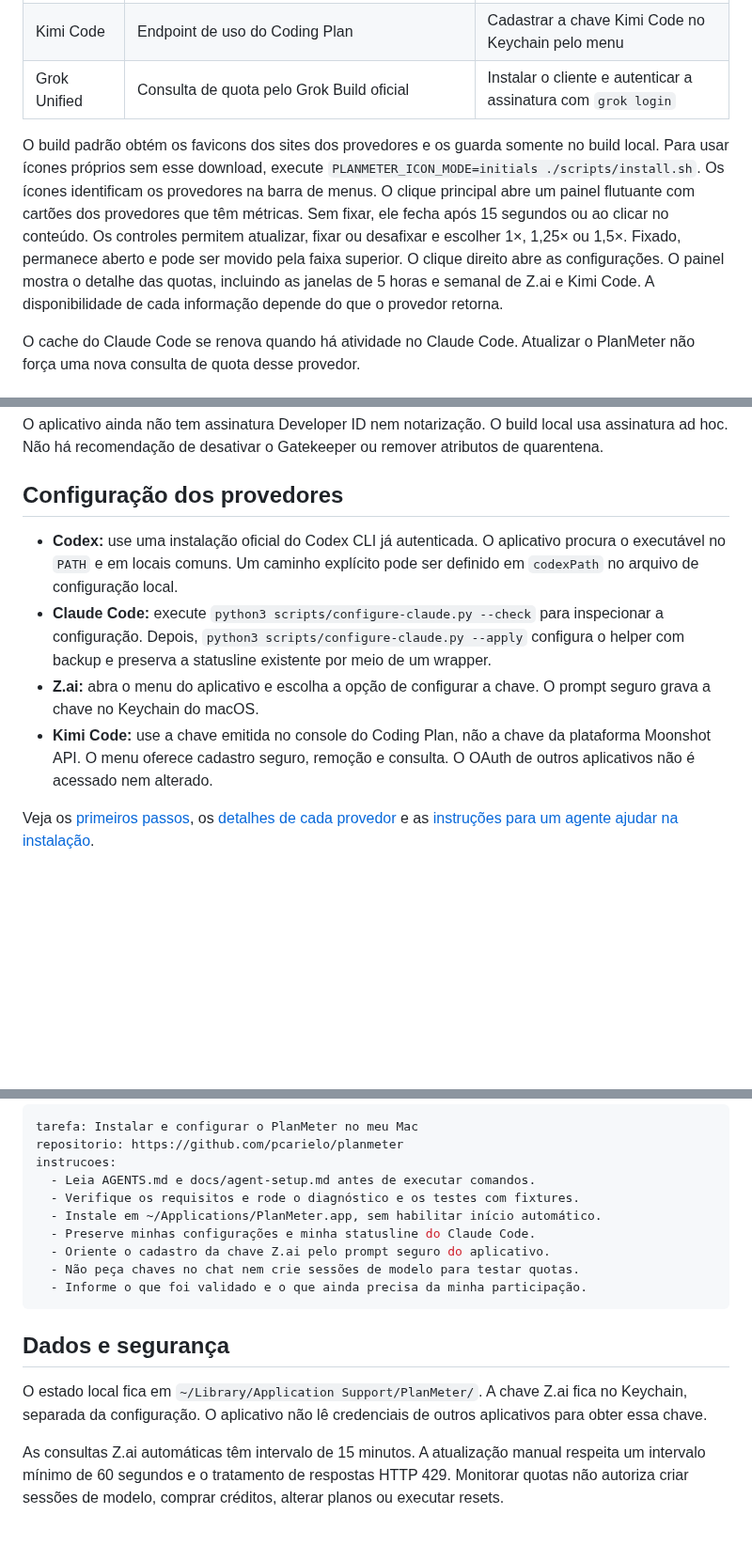
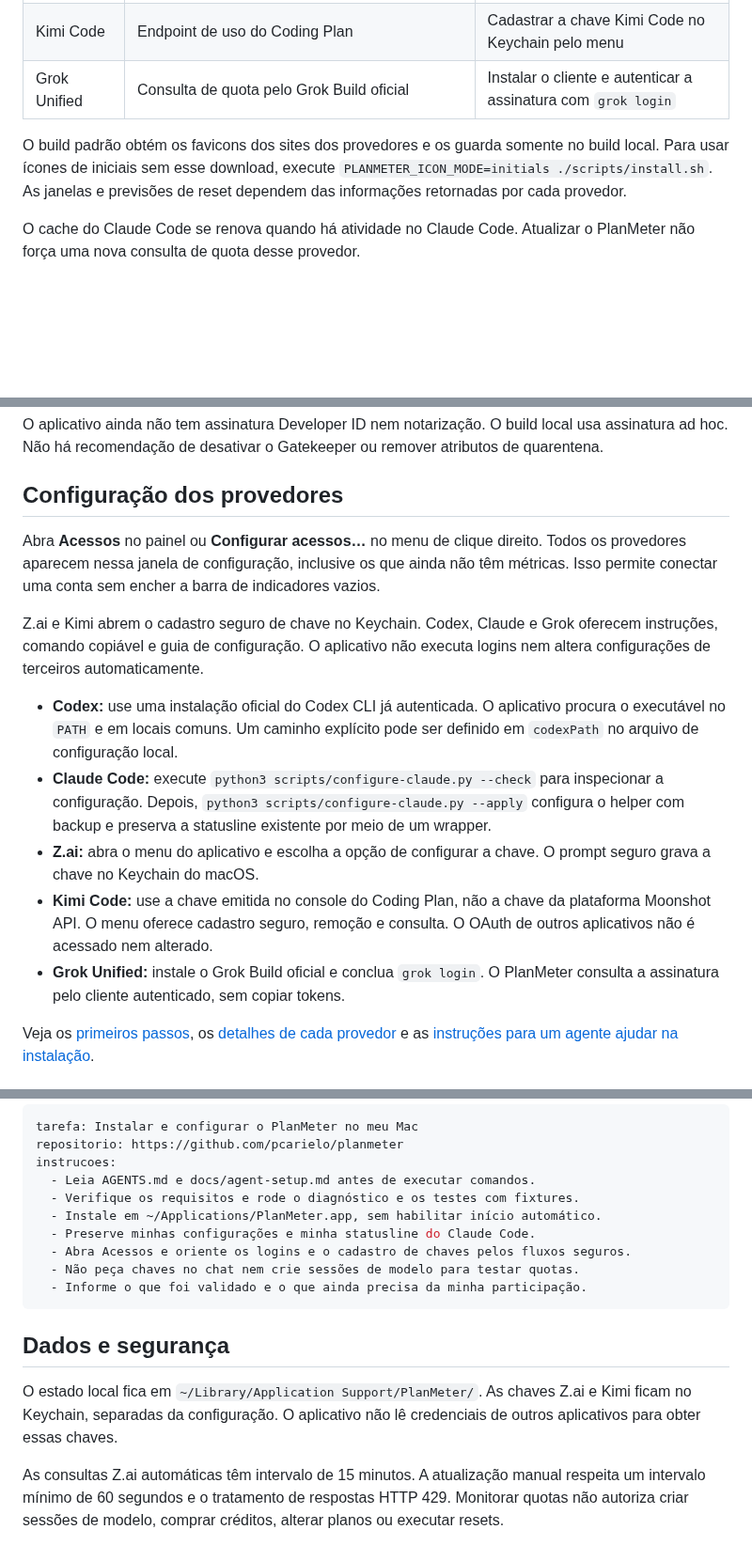
Before and after one commit to pcarielo/planmeter, a Markdown page: README.md, 3 parts joined by grey strips. Shown at 94% size. Drawn GitHub-style; blank space fills up the shorter version.

````diff
--- a/README.md
+++ b/README.md
@@ -16,7 +38,7 @@ O PlanMeter é um aplicativo Swift/AppKit que mostra o saldo disponível, as jan
 | Kimi Code | Endpoint de uso do Coding Plan | Cadastrar a chave Kimi Code no Keychain pelo menu |
 | Grok Unified | Consulta de quota pelo Grok Build oficial | Instalar o cliente e autenticar a assinatura com `grok login` |
 
-O build padrão obtém os favicons dos sites dos provedores e os guarda somente no build local. Para usar ícones próprios sem esse download, execute `PLANMETER_ICON_MODE=initials ./scripts/install.sh`. Os ícones identificam os provedores na barra de menus. O clique principal abre um painel flutuante com cartões dos provedores que têm métricas. Sem fixar, ele fecha após 15 segundos ou ao clicar no conteúdo. Os controles permitem atualizar, fixar ou desafixar e escolher 1×, 1,25× ou 1,5×. Fixado, permanece aberto e pode ser movido pela faixa superior. O clique direito abre as configurações. O painel mostra o detalhe das quotas, incluindo as janelas de 5 horas e semanal de Z.ai e Kimi Code. A disponibilidade de cada informação depende do que o provedor retorna.
+O build padrão obtém os favicons dos sites dos provedores e os guarda somente no build local. Para usar ícones de iniciais sem esse download, execute `PLANMETER_ICON_MODE=initials ./scripts/install.sh`. As janelas e previsões de reset dependem das informações retornadas por cada provedor.
 
 O cache do Claude Code se renova quando há atividade no Claude Code. Atualizar o PlanMeter não força uma nova consulta de quota desse provedor.
 
@@ -37,10 +59,15 @@ O aplicativo ainda não tem assinatura Developer ID nem notarização. O build l
 
 ## Configuração dos provedores
 
+Abra **Acessos** no painel ou **Configurar acessos…** no menu de clique direito. Todos os provedores aparecem nessa janela de configuração, inclusive os que ainda não têm métricas. Isso permite conectar uma conta sem encher a barra de indicadores vazios.
+
+Z.ai e Kimi abrem o cadastro seguro de chave no Keychain. Codex, Claude e Grok oferecem instruções, comando copiável e guia de configuração. O aplicativo não executa logins nem altera configurações de terceiros automaticamente.
+
 - **Codex:** use uma instalação oficial do Codex CLI já autenticada. O aplicativo procura o executável no `PATH` e em locais comuns. Um caminho explícito pode ser definido em `codexPath` no arquivo de configuração local.
 - **Claude Code:** execute `python3 scripts/configure-claude.py --check` para inspecionar a configuração. Depois, `python3 scripts/configure-claude.py --apply` configura o helper com backup e preserva a statusline existente por meio de um wrapper.
 - **Z.ai:** abra o menu do aplicativo e escolha a opção de configurar a chave. O prompt seguro grava a chave no Keychain do macOS.
 - **Kimi Code:** use a chave emitida no console do Coding Plan, não a chave da plataforma Moonshot API. O menu oferece cadastro seguro, remoção e consulta. O OAuth de outros aplicativos não é acessado nem alterado.
+- **Grok Unified:** instale o Grok Build oficial e conclua `grok login`. O PlanMeter consulta a assinatura pelo cliente autenticado, sem copiar tokens.
 
 Veja os [primeiros passos](docs/getting-started.md), os [detalhes de cada provedor](docs/providers.md) e as [instruções para um agente ajudar na instalação](docs/agent-setup.md).
 
@@ -56,14 +83,14 @@ instrucoes:
   - Verifique os requisitos e rode o diagnóstico e os testes com fixtures.
   - Instale em ~/Applications/PlanMeter.app, sem habilitar início automático.
   - Preserve minhas configurações e minha statusline do Claude Code.
-  - Oriente o cadastro da chave Z.ai pelo prompt seguro do aplicativo.
+  - Abra Acessos e oriente os logins e o cadastro de chaves pelos fluxos seguros.
   - Não peça chaves no chat nem crie sessões de modelo para testar quotas.
   - Informe o que foi validado e o que ainda precisa da minha participação.
 ```
 
 ## Dados e segurança
 
-O estado local fica em `~/Library/Application Support/PlanMeter/`. A chave Z.ai fica no Keychain, separada da configuração. O aplicativo não lê credenciais de outros aplicativos para obter essa chave.
+O estado local fica em `~/Library/Application Support/PlanMeter/`. As chaves Z.ai e Kimi ficam no Keychain, separadas da configuração. O aplicativo não lê credenciais de outros aplicativos para obter essas chaves.
 
 As consultas Z.ai automáticas têm intervalo de 15 minutos. A atualização manual respeita um intervalo mínimo de 60 segundos e o tratamento de respostas HTTP 429. Monitorar quotas não autoriza criar sessões de modelo, comprar créditos, alterar planos ou executar resets.
 
````
Also changed, not shown: other parts of README.md (+22 -0 lines), CHANGELOG.md (+7 -0 lines), docs/getting-started.md (+4 -0 lines), docs/images/dashboard.png (added), docs/images/reset.png (added), 8 other files.
